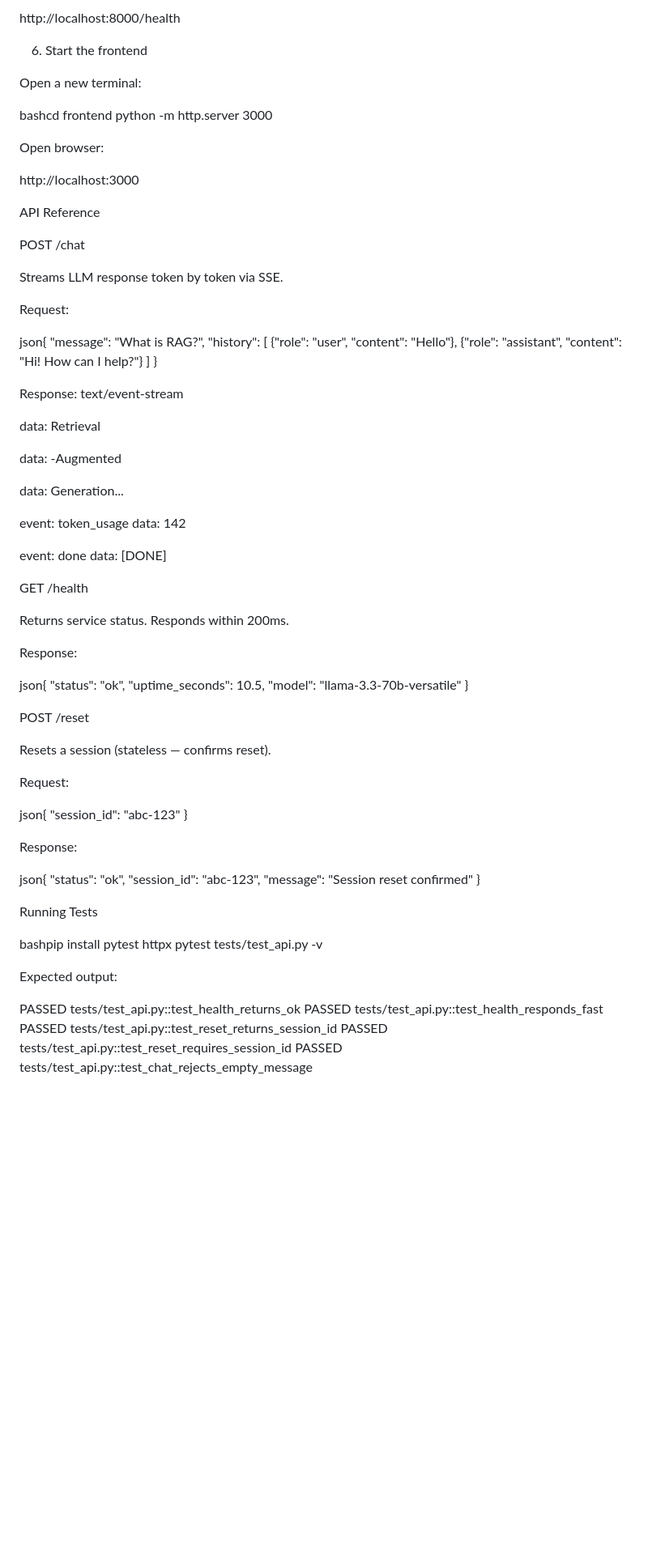
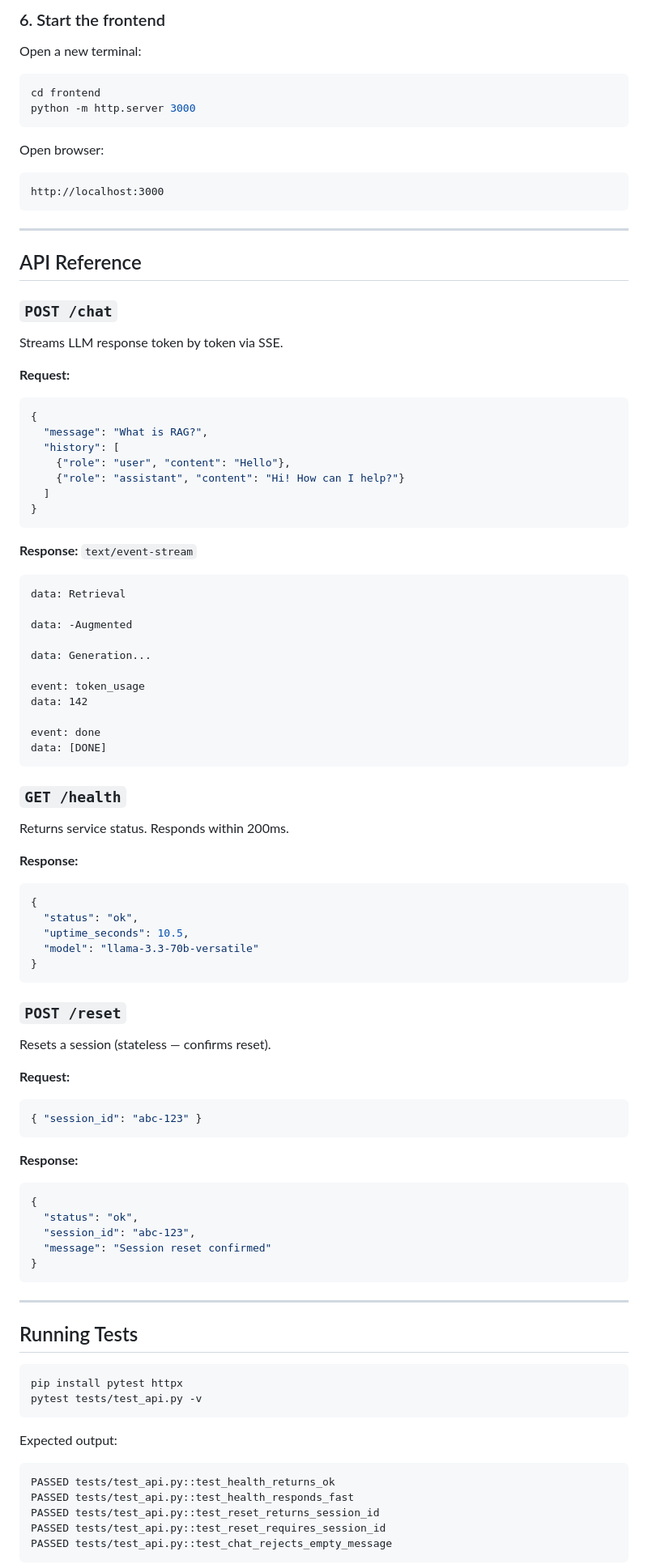
Before and after one commit to vaasavibokkisam/STREAMCHAT, a Markdown page: README.md, the part around one of its changes. Shown at 81% size. Rendered like a GitHub page; blank space fills up the shorter version.

````diff
--- a/README.md
+++ b/README.md
@@ -70,36 +86,36 @@ Verify it's running:
 
-http://localhost:8000/health
-
-6. Start the frontend
-
+### 6. Start the frontend
 Open a new terminal:
-
-bashcd frontend
+```bash
+cd frontend
 python -m http.server 3000
+```
 
 Open browser:
+```
+http://localhost:3000
+```
 
-http://localhost:3000
+---
 
+## API Reference
 
-API Reference
-
-POST /chat
-
+### `POST /chat`
 Streams LLM response token by token via SSE.
 
-Request:
-
-json{
+**Request:**
+```json
+{
   "message": "What is RAG?",
   "history": [
     {"role": "user", "content": "Hello"},
     {"role": "assistant", "content": "Hi! How can I help?"}
   ]
 }
+```
 
-Response: text/event-stream
-
+**Response:** `text/event-stream`
+```
 data: Retrieval
 
 data: -Augmented
@@ -111,46 +127,52 @@ data: 142
 
 event: done
 data: [DONE]
+```
 
-GET /health
-
+### `GET /health`
 Returns service status. Responds within 200ms.
 
-Response:
-
-json{
+**Response:**
+```json
+{
   "status": "ok",
   "uptime_seconds": 10.5,
   "model": "llama-3.3-70b-versatile"
 }
+```
 
-POST /reset
-
+### `POST /reset`
 Resets a session (stateless — confirms reset).
 
-Request:
+**Request:**
+```json
+{ "session_id": "abc-123" }
+```
 
-json{ "session_id": "abc-123" }
-
-Response:
-
-json{
+**Response:**
+```json
+{
   "status": "ok",
   "session_id": "abc-123",
   "message": "Session reset confirmed"
 }
+```
 
+---
 
-Running Tests
+## Running Tests
 
-bashpip install pytest httpx
+```bash
+pip install pytest httpx
 pytest tests/test_api.py -v
+```
 
 Expected output:
-
+```
 PASSED tests/test_api.py::test_health_returns_ok
 PASSED tests/test_api.py::test_health_responds_fast
 PASSED tests/test_api.py::test_reset_returns_session_id
 PASSED tests/test_api.py::test_reset_requires_session_id
 PASSED tests/test_api.py::test_chat_rejects_empty_message
+```
 
````
Also changed, not shown: other parts of README.md (+76 -58 lines).
